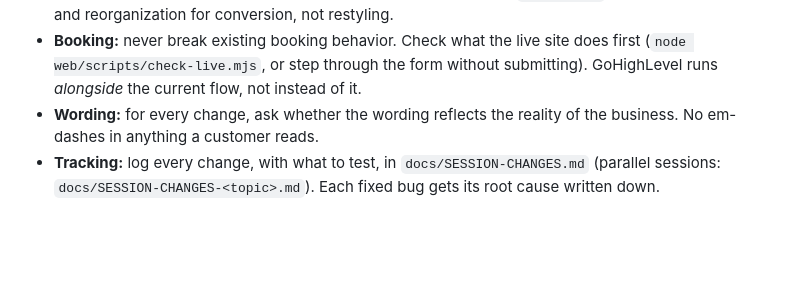
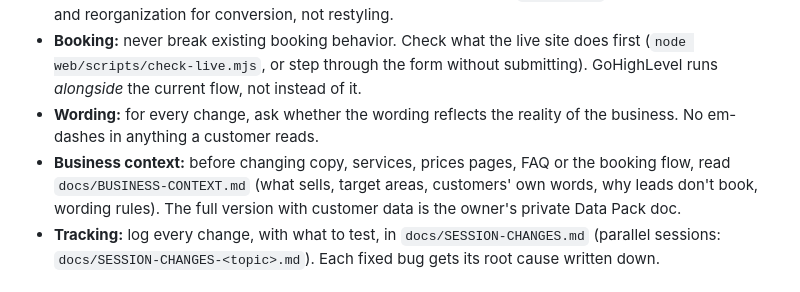
Before and after one commit to Ert850/513-Auto-Clean, a Markdown page: CLAUDE.md, the part around the change. GitHub-like rendering; blank space fills up the shorter version.

```diff
--- a/CLAUDE.md
+++ b/CLAUDE.md
@@ -75,6 +75,7 @@ Read this before changing anything. Every rule below came from a real bug or an
 - **Design:** keep the site's current look (colors, type, components in `styles.css`). Changes are cleanup and reorganization for conversion, not restyling.
 - **Booking:** never break existing booking behavior. Check what the live site does first (`node web/scripts/check-live.mjs`, or step through the form without submitting). GoHighLevel runs *alongside* the current flow, not instead of it.
 - **Wording:** for every change, ask whether the wording reflects the reality of the business. No em-dashes in anything a customer reads.
+- **Business context:** before changing copy, services, prices pages, FAQ or the booking flow, read `docs/BUSINESS-CONTEXT.md` (what sells, target areas, customers' own words, why leads don't book, wording rules). The full version with customer data is the owner's private Data Pack doc.
 - **Tracking:** log every change, with what to test, in `docs/SESSION-CHANGES.md` (parallel sessions: `docs/SESSION-CHANGES-<topic>.md`). Each fixed bug gets its root cause written down.
 
 ## Build and test
```
Also changed, not shown: docs/BUSINESS-CONTEXT.md (added, +95 -0 lines), docs/SESSION-CHANGES-business-context.md (added, +10 -0 lines).
